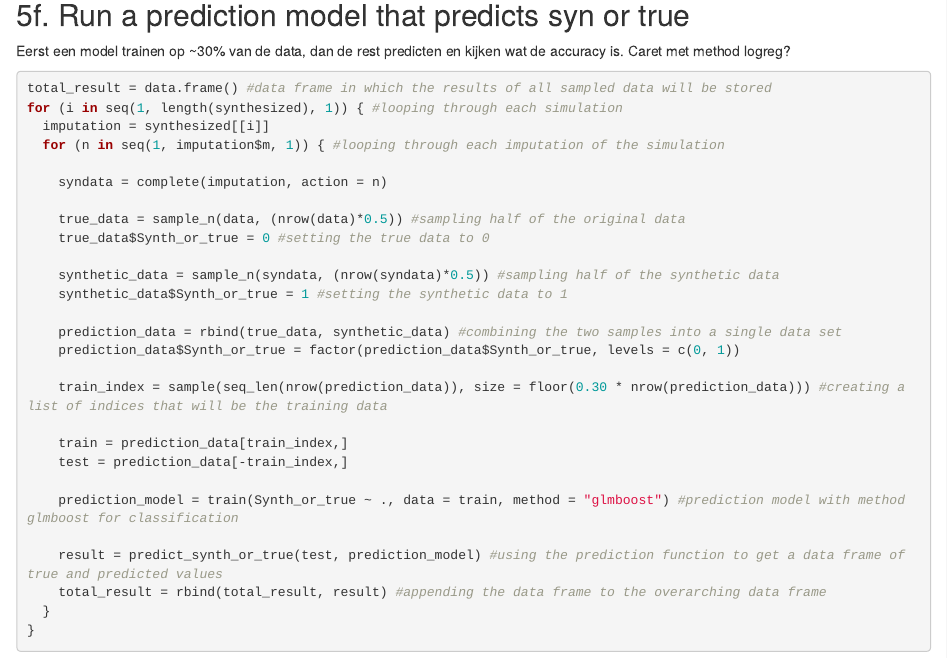
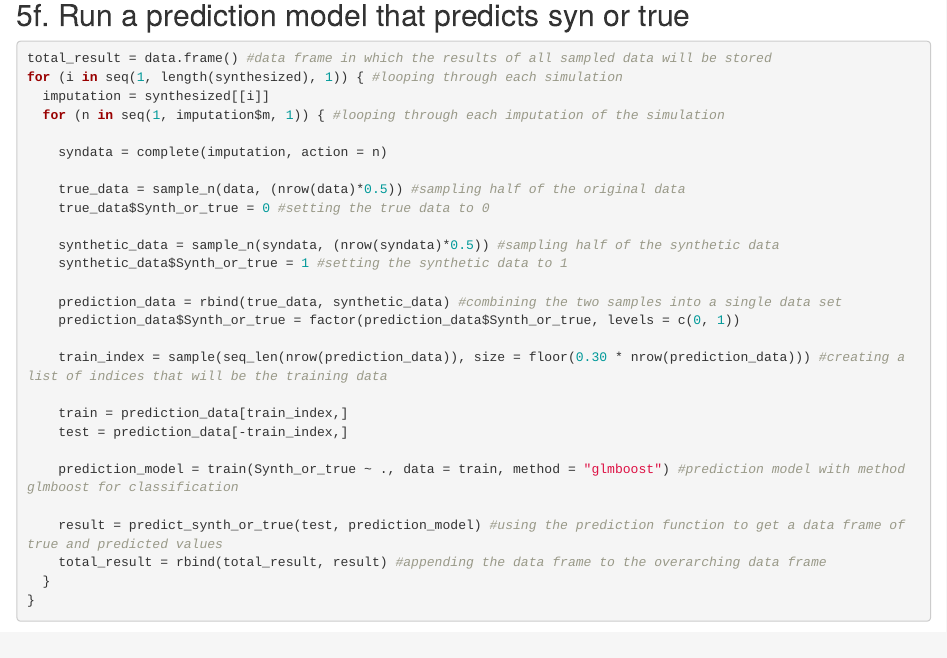
Before and after one commit to gerkovink/Synthetic_ADS, an R Markdown document (Synthesis_Stijn.Rmd): the page in a window 1100 px wide, from 3700 px down. Rendered offline with R 4.5, knitr and Pandoc, with nearby package versions; some code elsewhere in the file could not run offline.

Commit message:
Add files via upload

````diff
--- a/Synthesis_Stijn.Rmd
+++ b/Synthesis_Stijn.Rmd
@@ -140,7 +140,6 @@ synthetic_analysis = analysis_model(data = synthesized, print = FALSE, synthetic
 ```
 
 ## 5f. Run a prediction model that predicts syn or true
-Eerst een model trainen op ~30% van de data, dan de rest predicten en kijken wat de accuracy is. Caret met method logreg?
 
 ```{r}
 total_result = data.frame() #data frame in which the results of all sampled data will be stored
````
